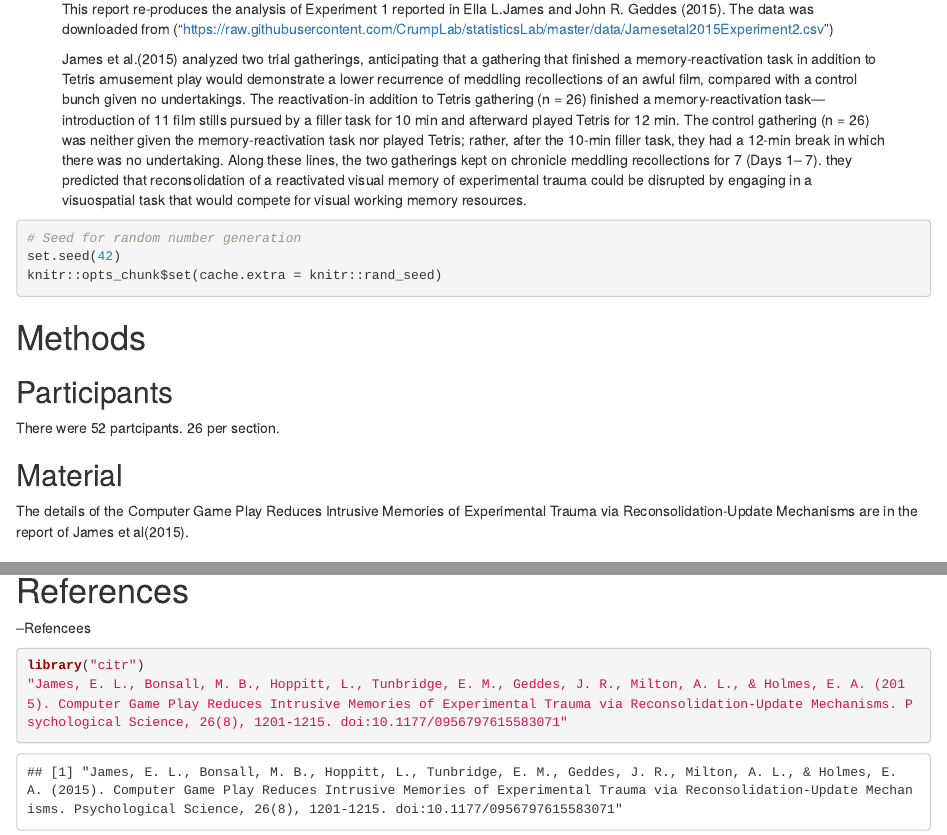
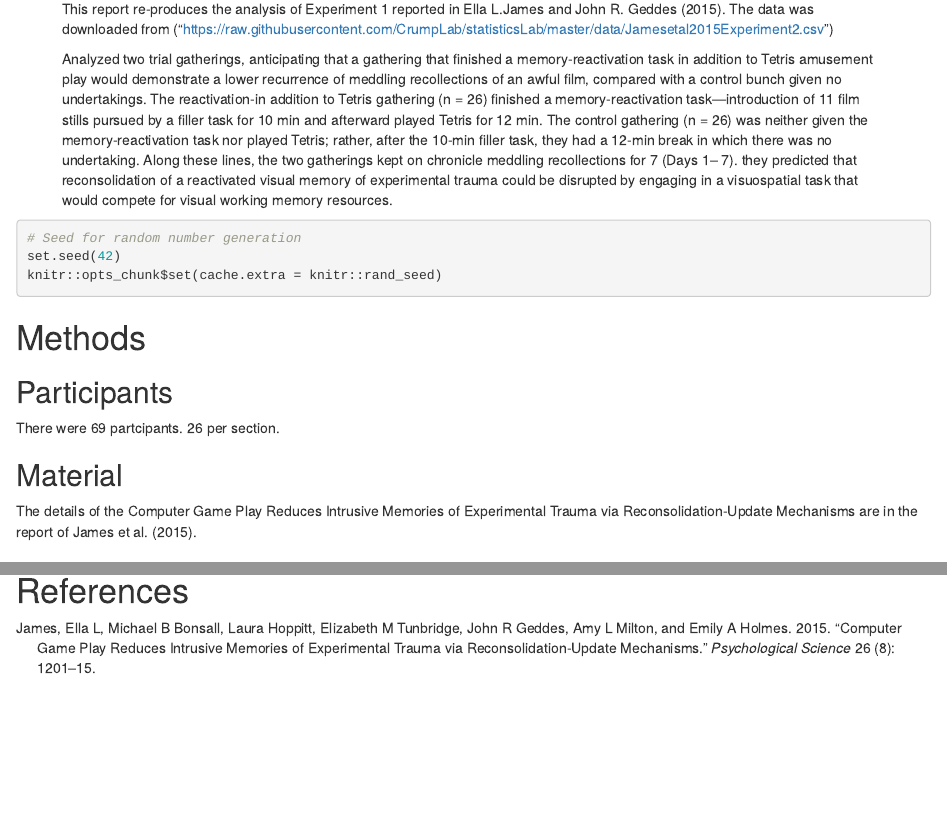
Before and after one commit to Nwilson20289/Midterm-, an R Markdown document (testMidterm.Rmd): the page in a window 1100 px wide, from 280 px down, and a second part further down, joined at a grey line. Rendered offline with R 4.5, knitr and Pandoc, with nearby package versions; some code elsewhere in the file could not run offline.

Commit message:
Changes.

````diff
--- /dev/null
+++ b/refs.bib
@@ -0,0 +1,10 @@
+@article{james2015computer,
+  title={Computer game play reduces intrusive memories of experimental trauma via reconsolidation-update mechanisms},
+  author={James, Ella L and Bonsall, Michael B and Hoppitt, Laura and Tunbridge, Elizabeth M and Geddes, John R and Milton, Amy L and Holmes, Emily A},
+  journal={Psychological science},
+  volume={26},
+  number={8},
+  pages={1201--1215},
+  year={2015},
+  publisher={Sage Publications Sage CA: Los Angeles, CA}
+}
--- a/testMidterm.Rmd
+++ b/testMidterm.Rmd
@@ -27,13 +26,13 @@ abstract: |
 
   This report re-produces the analysis of Experiment 1 reported in Ella L.James and John R. Geddes (2015). The data was downloaded from ("https://raw.githubusercontent.com/CrumpLab/statisticsLab/master/data/Jamesetal2015Experiment2.csv")
 
-  James et al.(2015) analyzed two trial gatherings, anticipating that a gathering that finished a memory-reactivation task in addition to Tetris amusement play would demonstrate a lower recurrence of meddling recollections of an awful film, compared with a control bunch given no undertakings. The reactivation-in addition to Tetris gathering (n = 26) finished a memory-reactivation task—introduction of 11 film stills pursued by a filler task for 10 min and afterward played Tetris for 12 min. The control gathering (n = 26) was neither given the memory-reactivation task nor played Tetris; rather, after the 10-min filler task, they had a 12-min break in which there was no undertaking. Along these lines, the two gatherings kept on chronicle meddling recollections for 7 (Days 1– 7). they predicted that reconsolidation of a reactivated visual memory of experimental trauma could be disrupted by engaging in a visuospatial task that would compete for visual working memory resources.
-  <!-- https://tinyurl.com/ybremelq -->
+ Analyzed two trial gatherings, anticipating that a gathering that finished a memory-reactivation task in addition to Tetris amusement play would demonstrate a lower recurrence of meddling recollections of an awful film, compared with a control bunch given no undertakings. The reactivation-in addition to Tetris gathering (n = 26) finished a memory-reactivation task—introduction of 11 film stills pursued by a filler task for 10 min and afterward played Tetris for 12 min. The control gathering (n = 26) was neither given the memory-reactivation task nor played Tetris; rather, after the 10-min filler task, they had a 12-min break in which there was no undertaking. Along these lines, the two gatherings kept on chronicle meddling recollections for 7 (Days 1– 7). they predicted that reconsolidation of a reactivated visual memory of experimental trauma could be disrupted by engaging in a visuospatial task that would compete for visual working memory resources.
+
 
 keywords          : "intrusive memory, intrusions, reconsolidation, computer game, involuntary memory, trauma film, mental imagery, emotion, open data, open materials"
 wordcount         : "X"
 
-bibliography      : ["r-references.bib"]
+bibliography      : ["r-references.bib","refs.bib"]
 
 floatsintext      : no
 figurelist        : no
@@ -64,10 +63,10 @@ knitr::opts_chunk$set(cache.extra = knitr::rand_seed)
  <!-- 21-word solution (Simmons, Nelson & Simonsohn, 2012; retrieved from http://ssrn.com/abstract=2160588) -->
 
 ## Participants
-There were 52 partcipants. 26 per section.
+There were 69 partcipants. 26 per section.
 
 ## Material
-The details of the Computer Game Play Reduces Intrusive Memories of Experimental Trauma via Reconsolidation-Update Mechanisms are in the report of James et al(2015).
+The details of the Computer Game Play Reduces Intrusive Memories of Experimental Trauma via Reconsolidation-Update Mechanisms are in the report of @james2015computer.
 
 ## Procedure
 This test included three research facility sessions just as the fruition of a pen-and-paper journal at home to record the every day recurrence of meddlesome recollections (both more than 24 hr and after that for an extra 7 days).
@@ -194,13 +180,7 @@ ggplot(plot_df, aes(x=effect_sizes,
 \newpage
 
 # References
---Refencees
-```{r create_r-references}
-library("citr")
-"James, E. L., Bonsall, M. B., Hoppitt, L., Tunbridge, E. M., Geddes, J. R., Milton, A. L., & Holmes, E. A. (2015). Computer Game Play Reduces Intrusive Memories of Experimental Trauma via Reconsolidation-Update Mechanisms. Psychological Science, 26(8), 1201-1215. doi:10.1177/0956797615583071"
 
-
-```
 \begingroup
 \setlength{\parindent}{-0.5in}
 \setlength{\leftskip}{0.5in}
````
Also changed, not shown: testMidterm.pdf, testMidterm.tex, testMidterm_files/figure-latex/unnamed-chunk-2-1.pdf, testMidterm_files/figure-latex/unnamed-chunk-5-1.pdf, testMidterm_files/figure-latex/unnamed-chunk-5-1.png, tmp-pdfcrop-13276.tex (added), testMidterm.Rmd (16 more changed lines), 1 other file.
